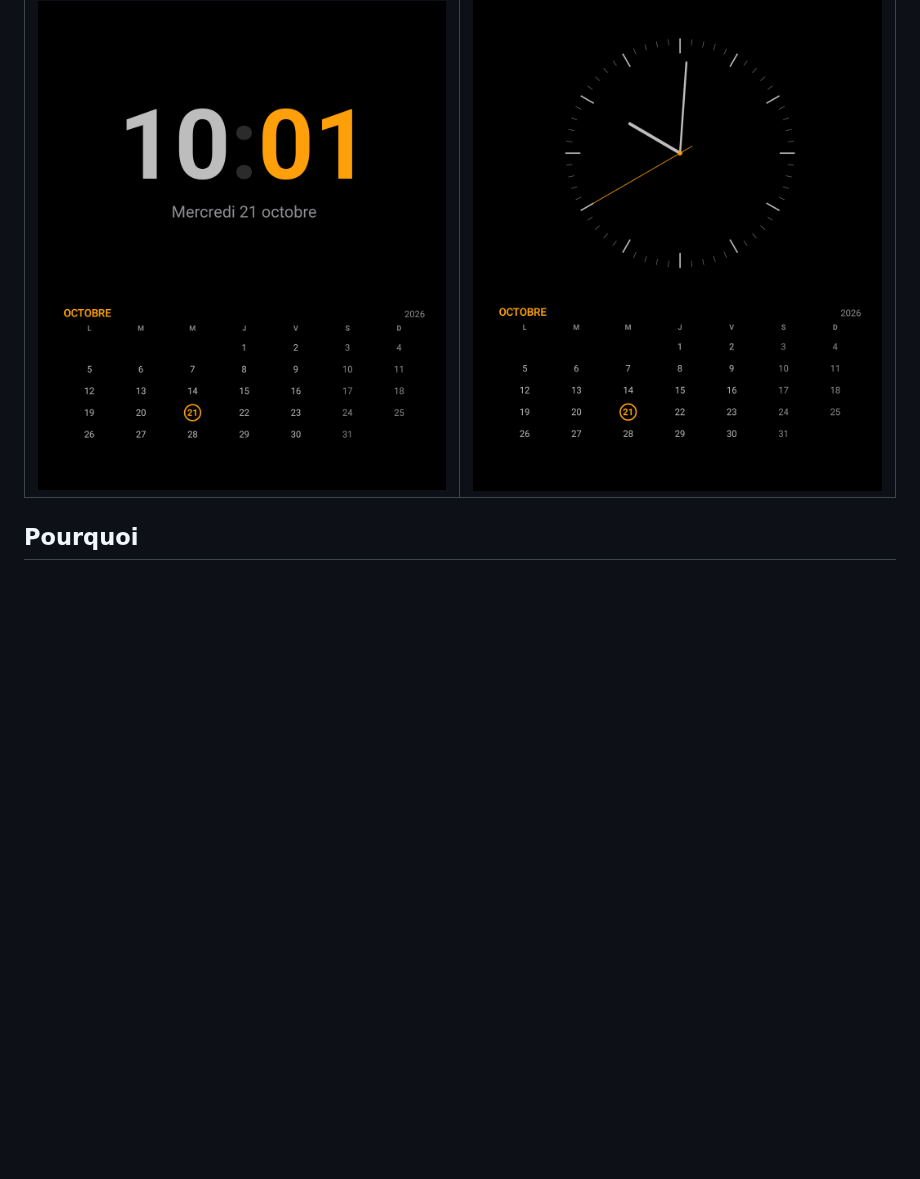
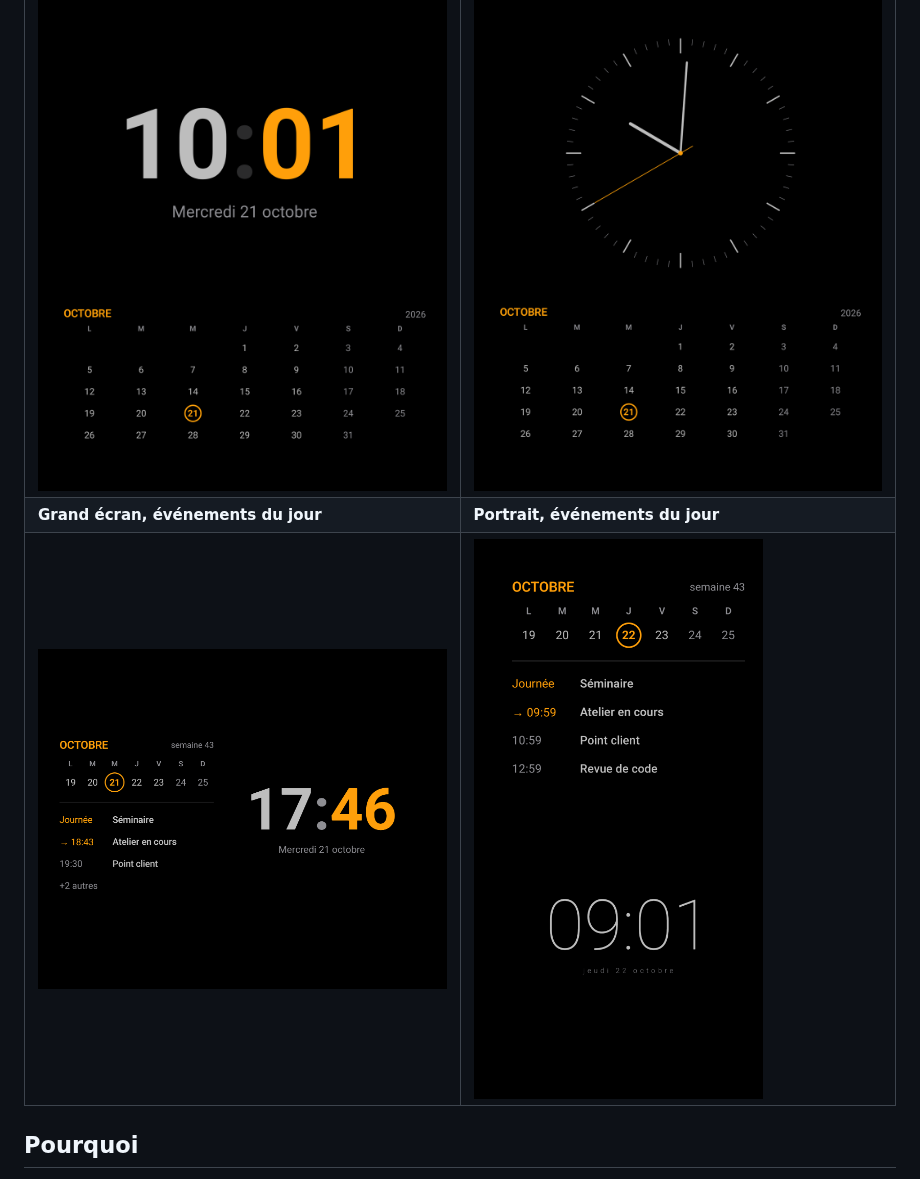
Before and after one commit to clement-vassant/AlwaysClock, a Markdown page: README.md, the part around one of its changes. Rendered like a GitHub page; pictures changed too: screenshots/evenements-digital.png (added), screenshots/evenements-portrait.png (added); blank space fills up the shorter version.

Commit message:
docs: show today's events in the README screenshots
Co-Authored-By: Claude Opus 5.5 (1M context) <noreply@anthropic.com>
Claude-Session: https://claude.ai/code/session_015VoLHiWh81nDNexGrsY9dY

```diff
--- a/README.md
+++ b/README.md
@@ -13,6 +13,8 @@ Fonctionne sur tout téléphone ou tablette Android 10 ou plus récent. Appareil
 | ![Horloge digitale et calendrier sur le grand écran](screenshots/01-digital.png) | ![Horloge minimale en mode nuit sur le grand écran](screenshots/04-minimal-nuit.png) |
 | **Portrait, Digital** | **Portrait, analogique** |
 | ![Écran de veille en portrait : horloge digitale en haut, calendrier dessous](screenshots/portrait-digital.png) | ![Écran de veille en portrait : cadran analogique en haut, calendrier dessous](screenshots/portrait-analog.png) |
+| **Grand écran, événements du jour** | **Portrait, événements du jour** |
+| ![Semaine en cours et événements du jour à côté de l'horloge digitale](screenshots/evenements-digital.png) | ![Écran de veille en portrait : semaine et événements du jour en haut, horloge minimale dessous](screenshots/evenements-portrait.png) |
 
 ## Pourquoi
 
```
Also changed, not shown: other parts of README.md (+4 -0 lines), screenshots/evenements-analog.png (added).
